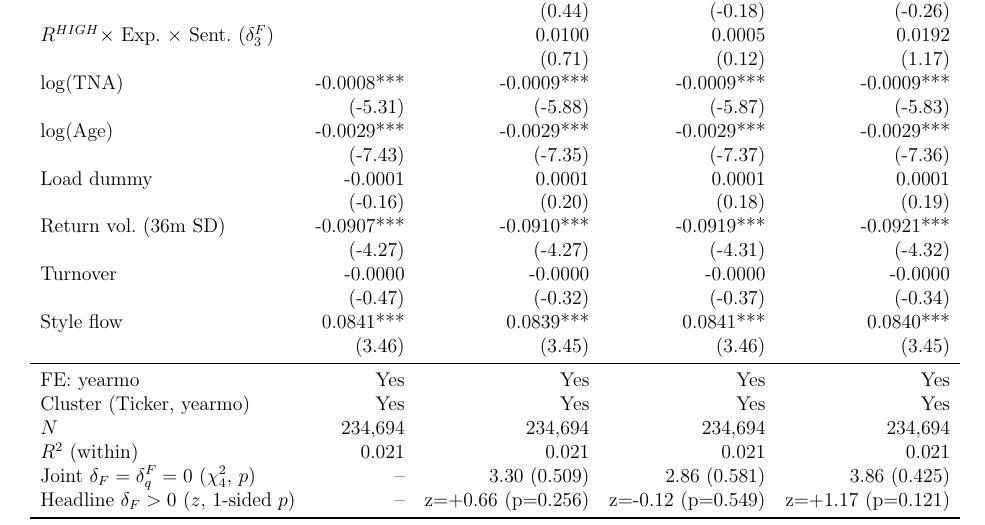
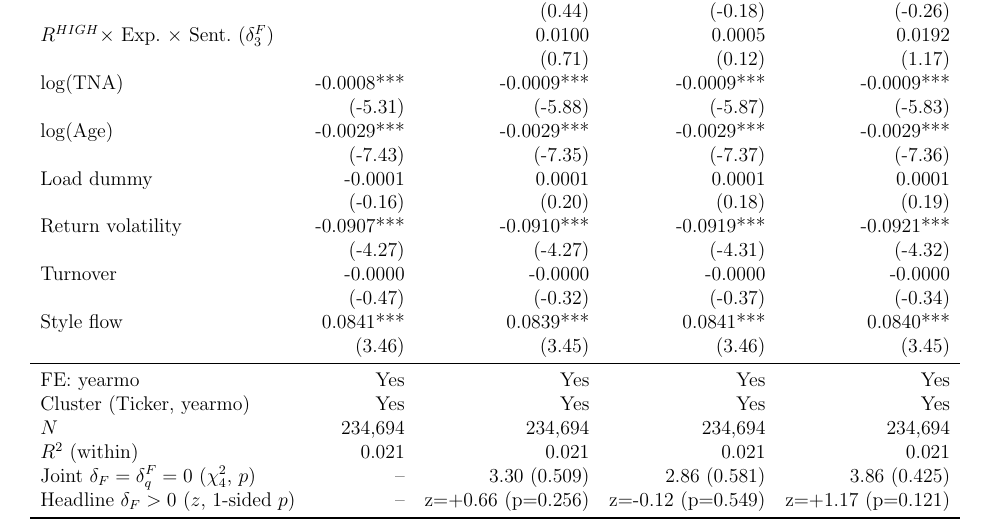
Before and after one commit to omeren83/Active-Management-Puzzle, a LaTeX document (master_output.tex, which reads tables/table_H4_regression.tex, tables/table_H4_robustness.tex): part of page 65 of 70, cut so that both start at the same text. Compiled offline with pdfLaTeX.

Commit message:
H4: rename Return vol -> Return volatility

```diff
--- a/tables/table_H4_regression.tex
+++ b/tables/table_H4_regression.tex
@@ -32,7 +32,7 @@ $\log(\text{Age})$ & -0.0031*** & -0.0030*** & -0.0031*** & -0.0030***\\
  & (-7.74) & (-7.61) & (-7.64) & (-7.61)\\
 Load dummy & 0.0000 & 0.0003 & 0.0003 & 0.0003\\
  & (0.10) & (0.58) & (0.57) & (0.57)\\
-Return vol.\ (36m SD) & -0.1170*** & -0.1250*** & -0.1259*** & -0.1259***\\
+Return volatility & -0.1170*** & -0.1250*** & -0.1259*** & -0.1259***\\
  & (-4.12) & (-4.39) & (-4.42) & (-4.38)\\
 Turnover & -0.0000 & -0.0000 & -0.0000 & -0.0000\\
  & (-0.86) & (-0.68) & (-0.73) & (-0.69)\\
--- a/tables/table_H4_robustness.tex
+++ b/tables/table_H4_robustness.tex
@@ -32,7 +32,7 @@ $\log(\text{Age})$ & -0.0029*** & -0.0029*** & -0.0029*** & -0.0029***\\
  & (-7.43) & (-7.35) & (-7.37) & (-7.36)\\
 Load dummy & -0.0001 & 0.0001 & 0.0001 & 0.0001\\
  & (-0.16) & (0.20) & (0.18) & (0.19)\\
-Return vol.\ (36m SD) & -0.0907*** & -0.0910*** & -0.0919*** & -0.0921***\\
+Return volatility & -0.0907*** & -0.0910*** & -0.0919*** & -0.0921***\\
  & (-4.27) & (-4.27) & (-4.31) & (-4.32)\\
 Turnover & -0.0000 & -0.0000 & -0.0000 & -0.0000\\
  & (-0.47) & (-0.32) & (-0.37) & (-0.34)\\
```
Also changed, not shown: 1 other file.
